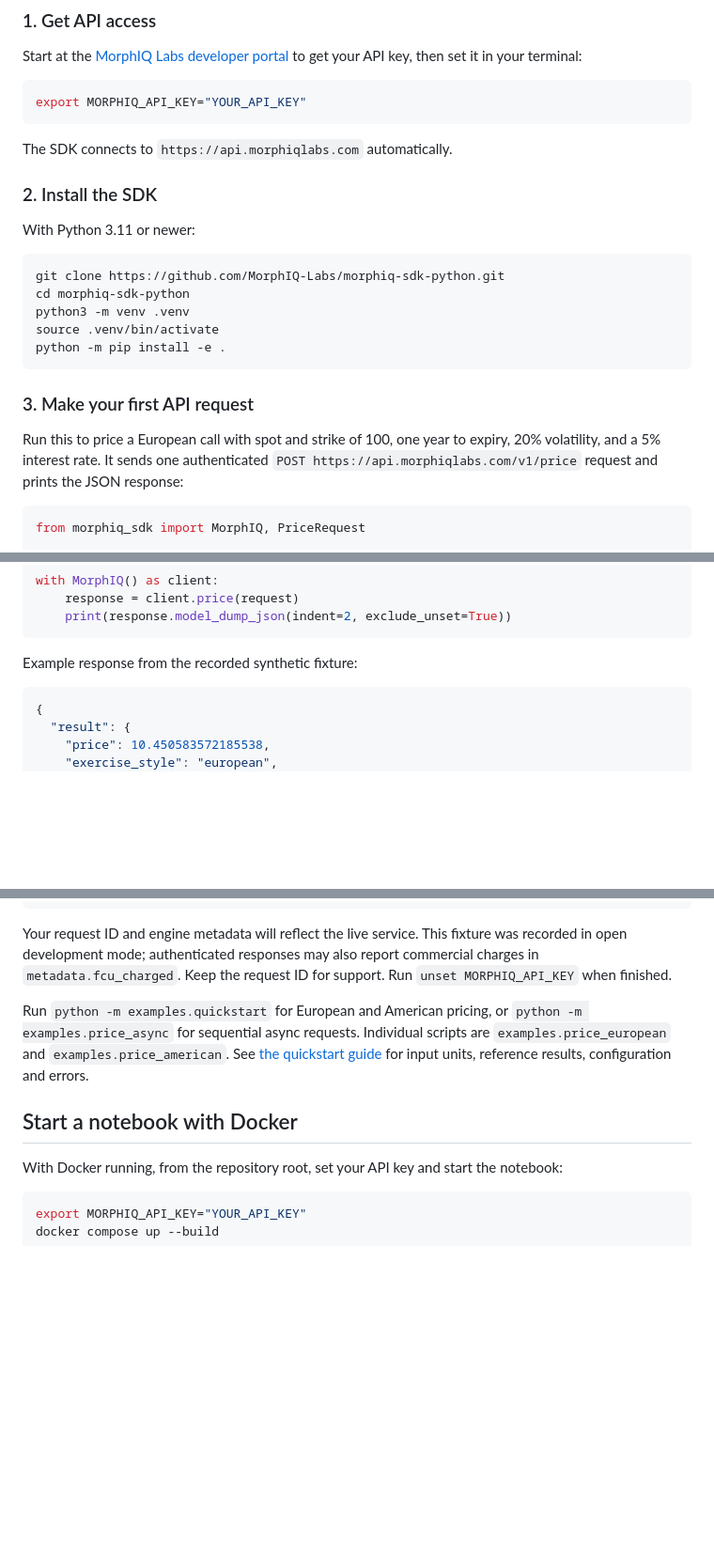
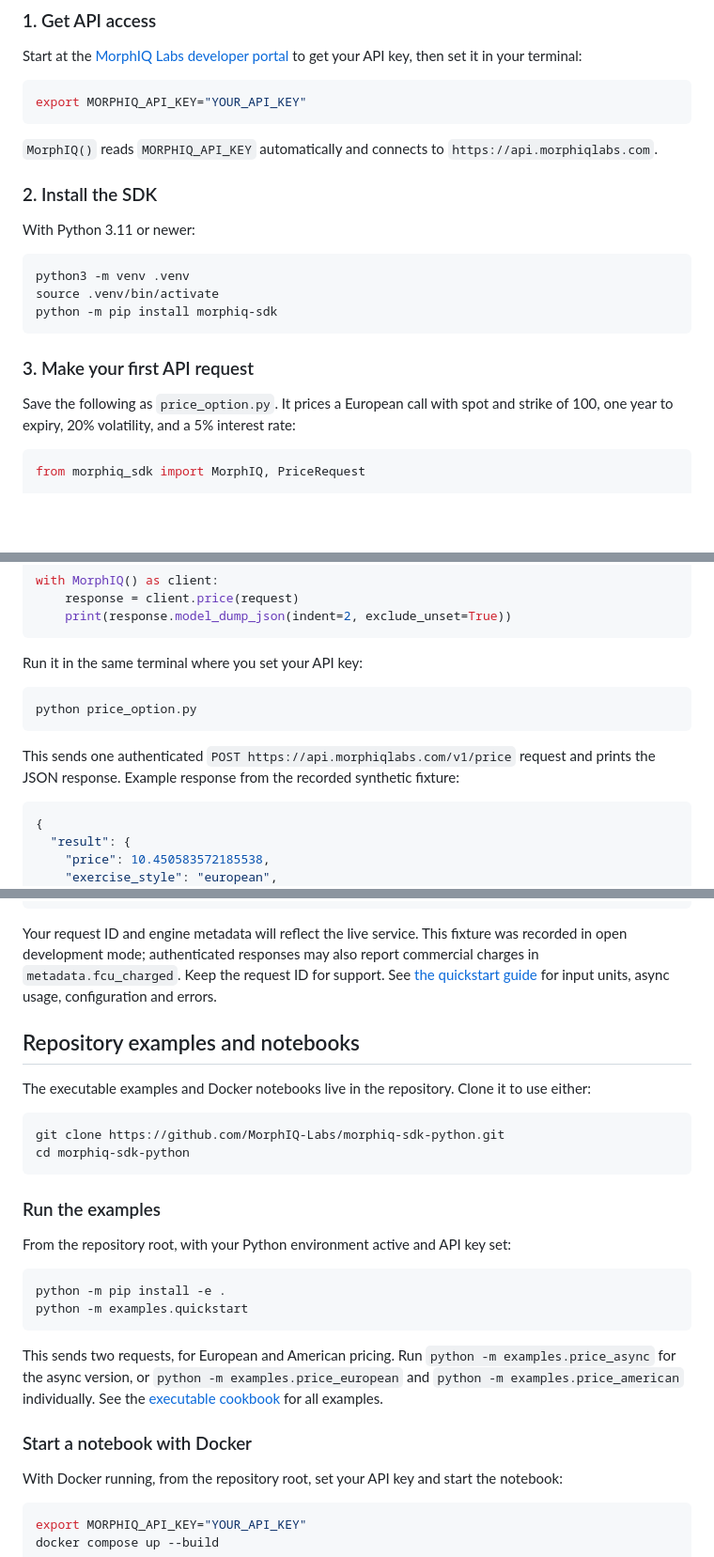
Before and after one commit to MorphIQ-Labs/morphiq-sdk-python, a Markdown page: README.md, 3 parts joined by grey strips. Shown at 94% size. Rendered like a GitHub page; blank space fills up the shorter version.

Commit message:
docs(quickstart): streamline PyPI API onboarding

````diff
--- a/README.md
+++ b/README.md
@@ -17,25 +17,23 @@ to get your API key, then set it in your terminal:
 export MORPHIQ_API_KEY="YOUR_API_KEY"
 ```
 
-The SDK connects to `https://api.morphiqlabs.com` automatically.
+`MorphIQ()` reads `MORPHIQ_API_KEY` automatically and connects to
+`https://api.morphiqlabs.com`.
 
 ### 2. Install the SDK
 
 With Python 3.11 or newer:
 
 ```sh
-git clone https://github.com/MorphIQ-Labs/morphiq-sdk-python.git
-cd morphiq-sdk-python
 python3 -m venv .venv
 source .venv/bin/activate
-python -m pip install -e .
+python -m pip install morphiq-sdk
 ```
 
 ### 3. Make your first API request
 
-Run this to price a European call with spot and strike of 100, one year to expiry,
-20% volatility, and a 5% interest rate. It sends one authenticated
-`POST https://api.morphiqlabs.com/v1/price` request and prints the JSON response:
+Save the following as `price_option.py`. It prices a European call with spot and
+strike of 100, one year to expiry, 20% volatility, and a 5% interest rate:
 
 ```python
 from morphiq_sdk import MorphIQ, PriceRequest
@@ -56,7 +54,14 @@ with MorphIQ() as client:
     print(response.model_dump_json(indent=2, exclude_unset=True))
 ```
 
-Example response from the recorded synthetic fixture:
+Run it in the same terminal where you set your API key:
+
+```sh
+python price_option.py
+```
+
+This sends one authenticated `POST https://api.morphiqlabs.com/v1/price` request
+and prints the JSON response. Example response from the recorded synthetic fixture:
 
 ```json
 {
@@ -87,15 +92,36 @@ Example response from the recorded synthetic fixture:
 Your request ID and engine metadata will reflect the live service. This fixture
 was recorded in open development mode; authenticated responses may also report
 commercial charges in `metadata.fcu_charged`. Keep the request ID for support.
-Run `unset MORPHIQ_API_KEY` when finished.
+See [the quickstart guide](https://github.com/MorphIQ-Labs/morphiq-sdk-python/blob/main/docs/QUICKSTART.md)
+for input units, async usage, configuration and errors.
 
-Run `python -m examples.quickstart` for European and American pricing, or
-`python -m examples.price_async` for sequential async requests. Individual scripts
-are `examples.price_european` and `examples.price_american`.
-See [the quickstart guide](https://github.com/MorphIQ-Labs/morphiq-sdk-python/blob/main/docs/QUICKSTART.md) for input units, reference results,
-configuration and errors.
+## Repository examples and notebooks
 
-## Start a notebook with Docker
+The executable examples and Docker notebooks live in the repository. Clone it
+to use either:
+
+```sh
+git clone https://github.com/MorphIQ-Labs/morphiq-sdk-python.git
+cd morphiq-sdk-python
+```
+
+### Run the examples
+
+From the repository root, with your Python environment active and API key set:
+
+```sh
+python -m pip install -e .
+python -m examples.quickstart
+```
+
+This sends two requests, for European and American pricing. Run
+`python -m examples.price_async` for the async version, or
+`python -m examples.price_european` and `python -m examples.price_american`
+individually. See the
+[executable cookbook](https://github.com/MorphIQ-Labs/morphiq-sdk-python/blob/main/examples/README.md)
+for all examples.
+
+### Start a notebook with Docker
 
 With Docker running, from the repository root, set your API key and start
 the notebook:
````
Also changed, not shown: other parts of README.md (+1 -1 lines), docs/QUICKSTART.md (+30 -12 lines), examples/README.md (+5 -1 lines).
